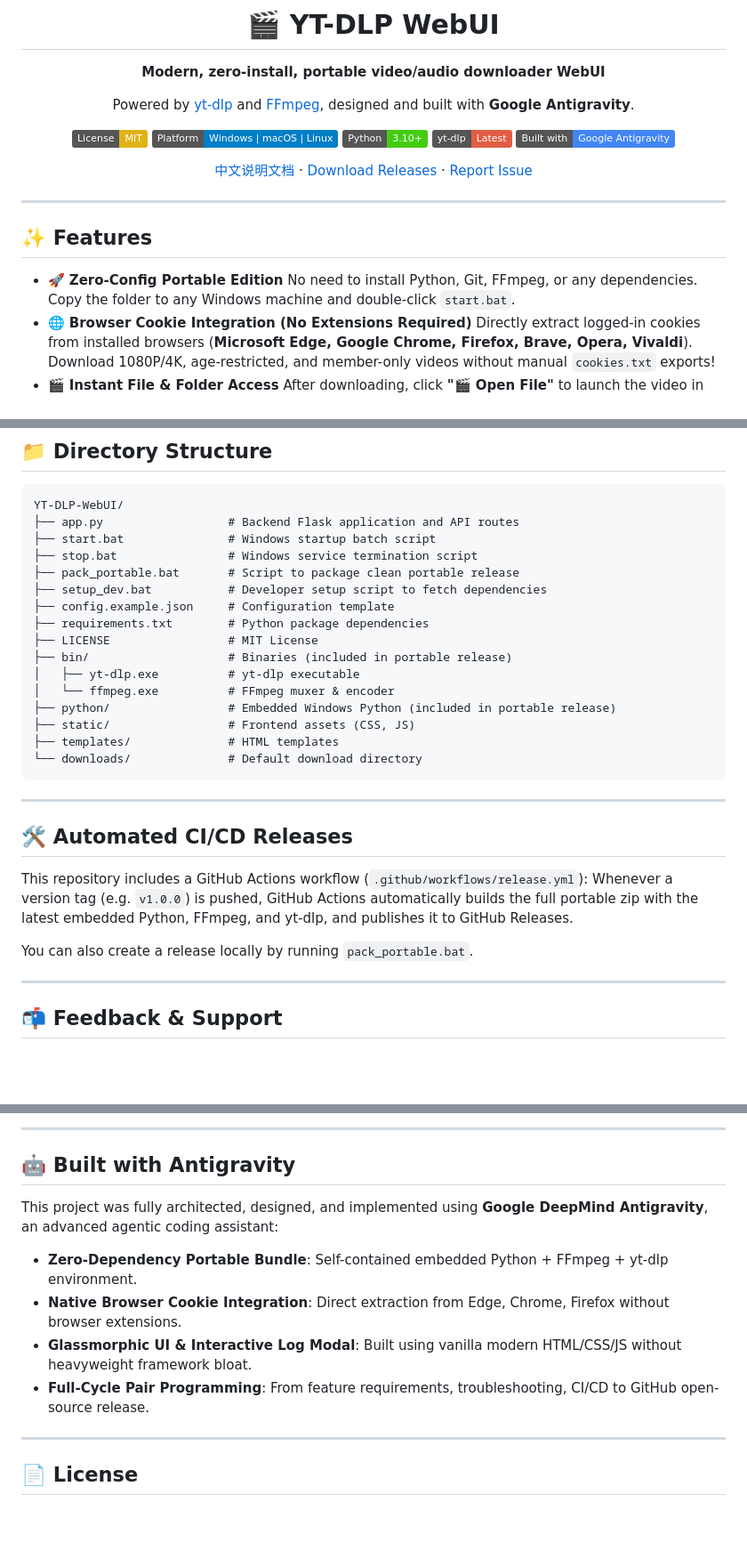
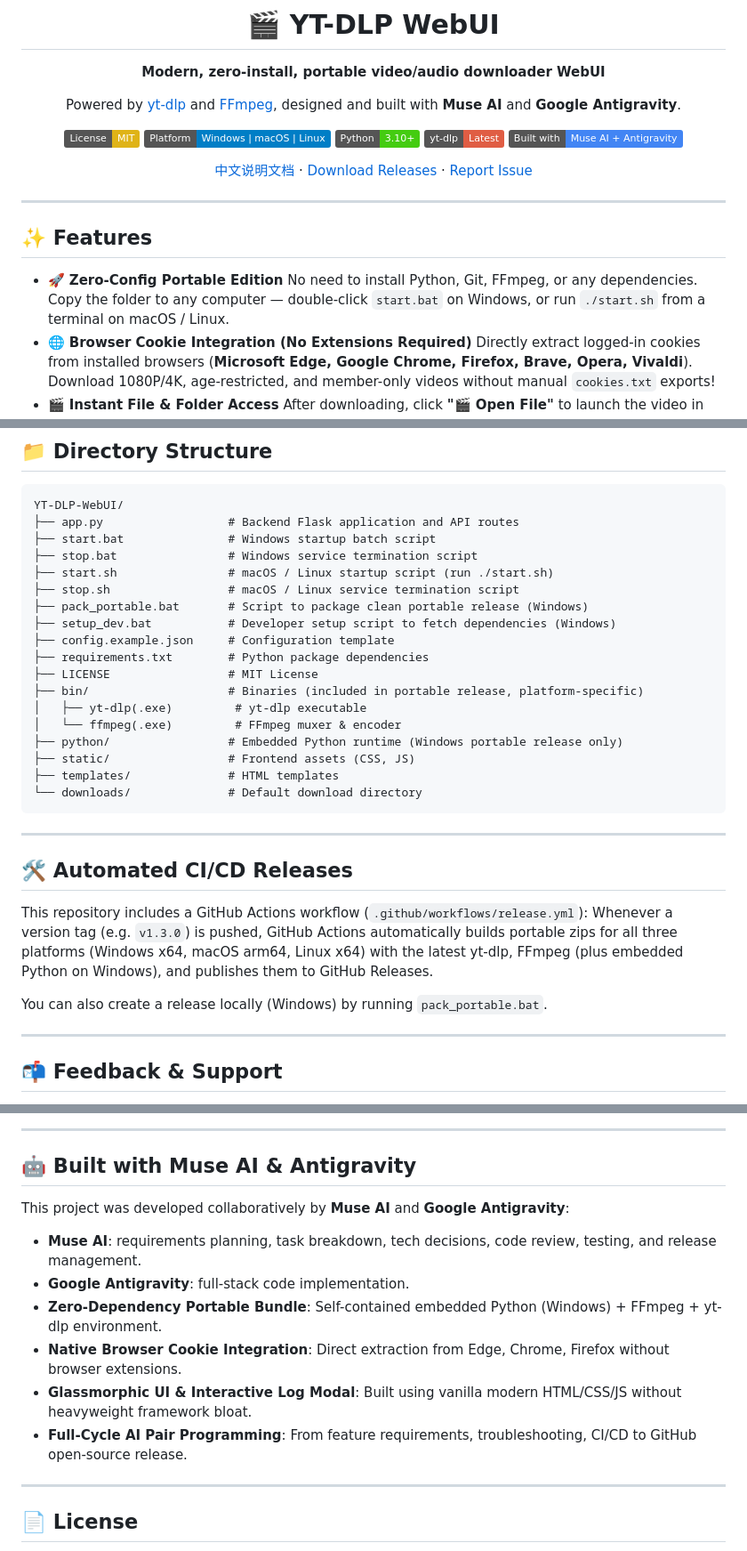
Before and after one commit to mango2952/YT-DLP-WebUI, a Markdown page: README_EN.md, 3 parts joined by grey strips. Shown at 89% size. Drawn GitHub-style; badges without logos; blank space fills up the shorter version.

```diff
--- a/README_EN.md
+++ b/README_EN.md
@@ -4,13 +4,13 @@
 
 **Modern, zero-install, portable video/audio downloader WebUI**
 
-Powered by [yt-dlp](https://github.com/yt-dlp/yt-dlp) and [FFmpeg](https://ffmpeg.org/), designed and built with **Google Antigravity**.
+Powered by [yt-dlp](https://github.com/yt-dlp/yt-dlp) and [FFmpeg](https://ffmpeg.org/), designed and built with **Muse AI** and **Google Antigravity**.
 
 [![License: MIT](https://img.shields.io/badge/License-MIT-yellow.svg)](https://opensource.org/licenses/MIT)
 [![Platform: Windows | macOS | Linux](https://img.shields.io/badge/Platform-Windows%20%7C%20macOS%20%7C%20Linux-blue.svg)](https://github.com)
 [![Python: 3.10+](https://img.shields.io/badge/Python-3.10%2B-brightgreen.svg)](https://www.python.org/)
 [![yt--dlp](https://img.shields.io/badge/yt--dlp-Latest-red.svg)](https://github.com/yt-dlp/yt-dlp)
-[![Built with: Google Antigravity](https://img.shields.io/badge/Built%20with-Google%20Antigravity-4285F4.svg)](https://antigravity.google/)
+[![Built with: Muse AI + Antigravity](https://img.shields.io/badge/Built%20with-Muse%20AI%20%2B%20Antigravity-4285F4.svg)](https://antigravity.google/)
 
 [中文说明文档](README.md) · [Download Releases](../../releases) · [Report Issue](../../issues)
 
@@ -21,7 +21,7 @@ Powered by [yt-dlp](https://github.com/yt-dlp/yt-dlp) and [FFmpeg](https://ffmpe
 ## ✨ Features
 
 - 🚀 **Zero-Config Portable Edition**
-  No need to install Python, Git, FFmpeg, or any dependencies. Copy the folder to any Windows machine and double-click `start.bat`.
+  No need to install Python, Git, FFmpeg, or any dependencies. Copy the folder to any computer — double-click `start.bat` on Windows, or run `./start.sh` from a terminal on macOS / Linux.
 - 🌐 **Browser Cookie Integration (No Extensions Required)**
   Directly extract logged-in cookies from installed browsers (**Microsoft Edge, Google Chrome, Firefox, Brave, Opera, Vivaldi**). Download 1080P/4K, age-restricted, and member-only videos without manual `cookies.txt` exports!
 - 🎬 **Instant File & Folder Access**
@@ -92,15 +92,17 @@ YT-DLP-WebUI/
 ├── app.py                  # Backend Flask application and API routes
 ├── start.bat               # Windows startup batch script
 ├── stop.bat                # Windows service termination script
-├── pack_portable.bat       # Script to package clean portable release
-├── setup_dev.bat           # Developer setup script to fetch dependencies
+├── start.sh                # macOS / Linux startup script (run ./start.sh)
+├── stop.sh                 # macOS / Linux service termination script
+├── pack_portable.bat       # Script to package clean portable release (Windows)
+├── setup_dev.bat           # Developer setup script to fetch dependencies (Windows)
 ├── config.example.json     # Configuration template
 ├── requirements.txt        # Python package dependencies
 ├── LICENSE                 # MIT License
-├── bin/                    # Binaries (included in portable release)
-│   ├── yt-dlp.exe          # yt-dlp executable
-│   └── ffmpeg.exe          # FFmpeg muxer & encoder
-├── python/                 # Embedded Windows Python (included in portable release)
+├── bin/                    # Binaries (included in portable release, platform-specific)
+│   ├── yt-dlp(.exe)         # yt-dlp executable
+│   └── ffmpeg(.exe)         # FFmpeg muxer & encoder
+├── python/                 # Embedded Python runtime (Windows portable release only)
 ├── static/                 # Frontend assets (CSS, JS)
 ├── templates/              # HTML templates
 └── downloads/              # Default download directory
@@ -111,9 +113,9 @@ YT-DLP-WebUI/
 ## 🛠️ Automated CI/CD Releases
 
 This repository includes a GitHub Actions workflow (`.github/workflows/release.yml`):
-Whenever a version tag (e.g. `v1.0.0`) is pushed, GitHub Actions automatically builds the full portable zip with the latest embedded Python, FFmpeg, and yt-dlp, and publishes it to GitHub Releases.
+Whenever a version tag (e.g. `v1.3.0`) is pushed, GitHub Actions automatically builds portable zips for all three platforms (Windows x64, macOS arm64, Linux x64) with the latest yt-dlp, FFmpeg (plus embedded Python on Windows), and publishes them to GitHub Releases.
 
-You can also create a release locally by running `pack_portable.bat`.
+You can also create a release locally (Windows) by running `pack_portable.bat`.
 
 ---
 
@@ -139,13 +141,15 @@ If **YT-DLP WebUI** saves you time and makes downloading easier, consider buying
 
 ---
 
-## 🤖 Built with Antigravity
+## 🤖 Built with Muse AI & Antigravity
 
-This project was fully architected, designed, and implemented using **Google DeepMind Antigravity**, an advanced agentic coding assistant:
-- **Zero-Dependency Portable Bundle**: Self-contained embedded Python + FFmpeg + yt-dlp environment.
+This project was developed collaboratively by **Muse AI** and **Google Antigravity**:
+- **Muse AI**: requirements planning, task breakdown, tech decisions, code review, testing, and release management.
+- **Google Antigravity**: full-stack code implementation.
+- **Zero-Dependency Portable Bundle**: Self-contained embedded Python (Windows) + FFmpeg + yt-dlp environment.
 - **Native Browser Cookie Integration**: Direct extraction from Edge, Chrome, Firefox without browser extensions.
 - **Glassmorphic UI & Interactive Log Modal**: Built using vanilla modern HTML/CSS/JS without heavyweight framework bloat.
-- **Full-Cycle Pair Programming**: From feature requirements, troubleshooting, CI/CD to GitHub open-source release.
+- **Full-Cycle AI Pair Programming**: From feature requirements, troubleshooting, CI/CD to GitHub open-source release.
 
 ---
 
```
Also changed, not shown: other parts of README_EN.md (+1 -1 lines), README.md (+23 -16 lines).
